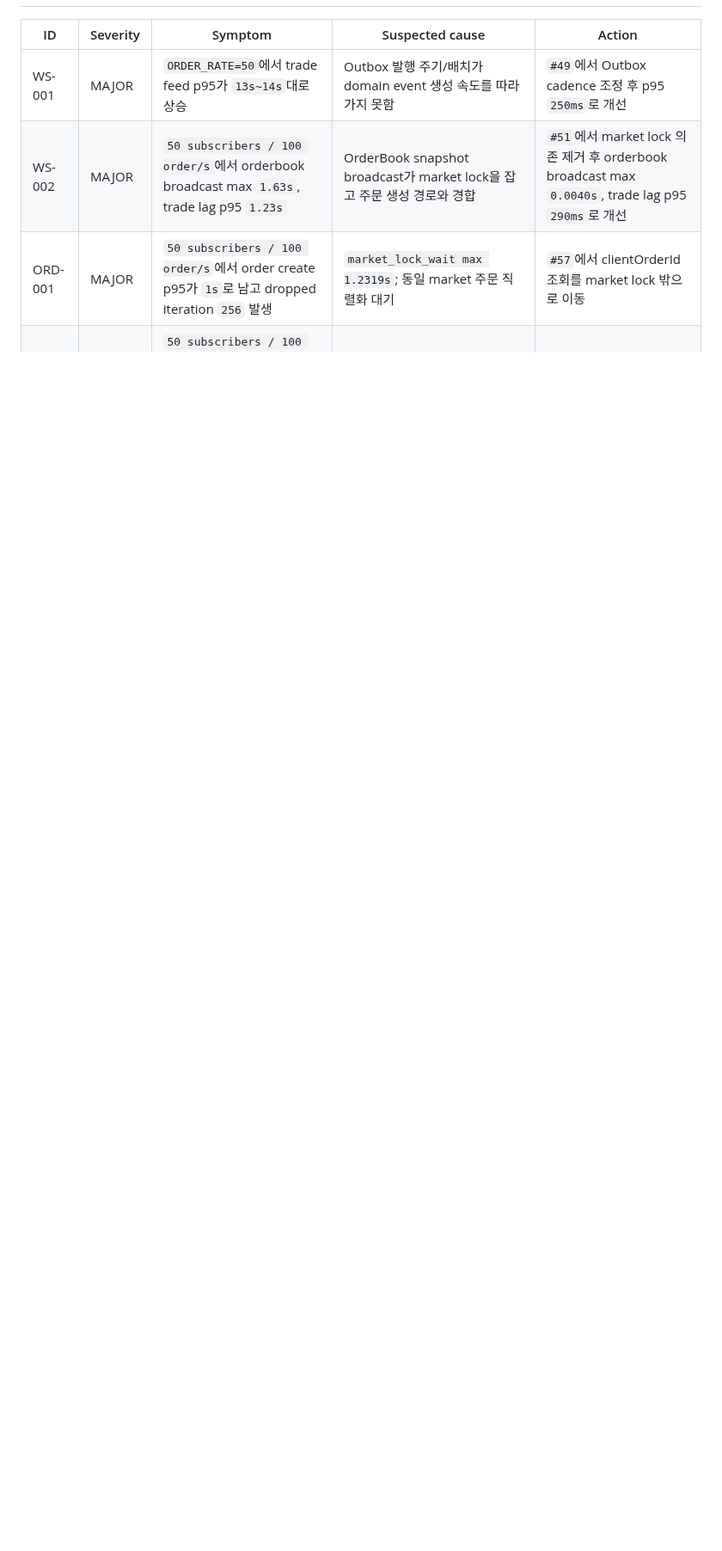
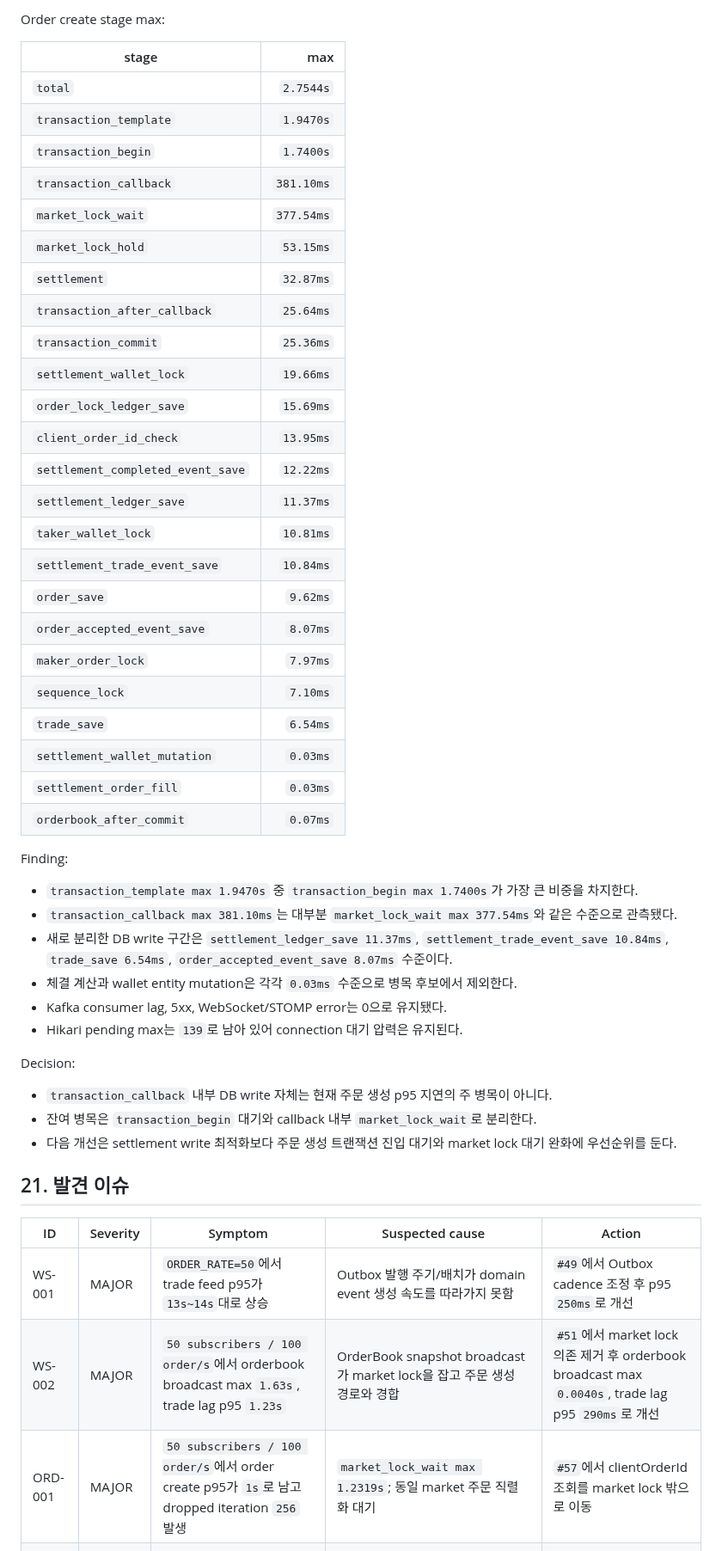
Before and after one commit to ohhalim/CoinFlow, a Markdown page: .docs/TEST_RESULTS.md, the part around one of its changes. Shown at 86% size. Drawn GitHub-style; blank space fills up the shorter version.

```diff
--- a/.docs/TEST_RESULTS.md
+++ b/.docs/TEST_RESULTS.md
@@ -1118,3 +1173,48 @@ Decision:
+Order create stage max:
+
+| stage | max |
+|---|---:|
+| `total` | `2.7544s` |
+| `transaction_template` | `1.9470s` |
+| `transaction_begin` | `1.7400s` |
+| `transaction_callback` | `381.10ms` |
+| `market_lock_wait` | `377.54ms` |
+| `market_lock_hold` | `53.15ms` |
+| `settlement` | `32.87ms` |
+| `transaction_after_callback` | `25.64ms` |
+| `transaction_commit` | `25.36ms` |
+| `settlement_wallet_lock` | `19.66ms` |
+| `order_lock_ledger_save` | `15.69ms` |
+| `client_order_id_check` | `13.95ms` |
+| `settlement_completed_event_save` | `12.22ms` |
+| `settlement_ledger_save` | `11.37ms` |
+| `taker_wallet_lock` | `10.81ms` |
+| `settlement_trade_event_save` | `10.84ms` |
+| `order_save` | `9.62ms` |
+| `order_accepted_event_save` | `8.07ms` |
+| `maker_order_lock` | `7.97ms` |
+| `sequence_lock` | `7.10ms` |
+| `trade_save` | `6.54ms` |
+| `settlement_wallet_mutation` | `0.03ms` |
+| `settlement_order_fill` | `0.03ms` |
+| `orderbook_after_commit` | `0.07ms` |
+
+Finding:
+
+- `transaction_template max 1.9470s` 중 `transaction_begin max 1.7400s`가 가장 큰 비중을 차지한다.
+- `transaction_callback max 381.10ms`는 대부분 `market_lock_wait max 377.54ms`와 같은 수준으로 관측됐다.
+- 새로 분리한 DB write 구간은 `settlement_ledger_save 11.37ms`, `settlement_trade_event_save 10.84ms`, `trade_save 6.54ms`, `order_accepted_event_save 8.07ms` 수준이다.
+- 체결 계산과 wallet entity mutation은 각각 `0.03ms` 수준으로 병목 후보에서 제외한다.
+- Kafka consumer lag, 5xx, WebSocket/STOMP error는 0으로 유지됐다.
+- Hikari pending max는 `139`로 남아 있어 connection 대기 압력은 유지된다.
+
+Decision:
+
+- `transaction_callback` 내부 DB write 자체는 현재 주문 생성 p95 지연의 주 병목이 아니다.
+- 잔여 병목은 `transaction_begin` 대기와 callback 내부 `market_lock_wait`로 분리한다.
+- 다음 개선은 settlement write 최적화보다 주문 생성 트랜잭션 진입 대기와 market lock 대기 완화에 우선순위를 둔다.
+
+## 21. 발견 이슈
 
 | ID | Severity | Symptom | Suspected cause | Action |
 |---|---|---|---|---|
```
Also changed, not shown: other parts of .docs/TEST_RESULTS.md (+59 -2 lines), .docs/images/order-transaction-db-contention.png (added).
